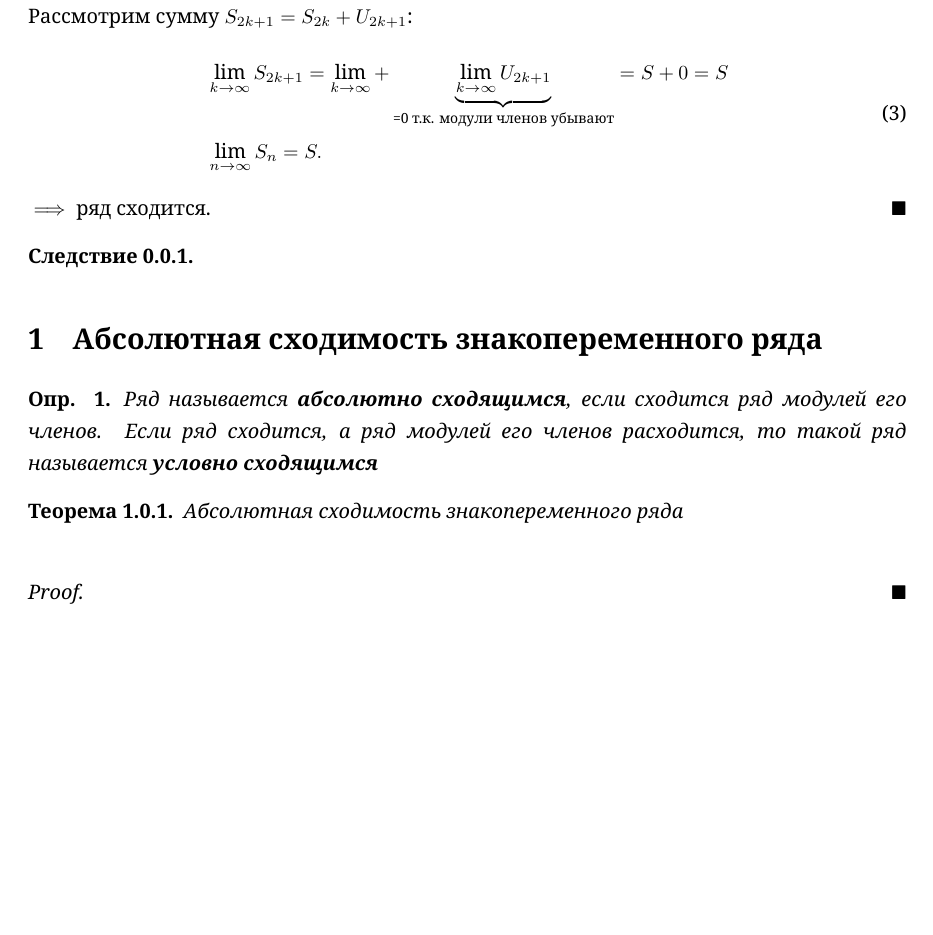
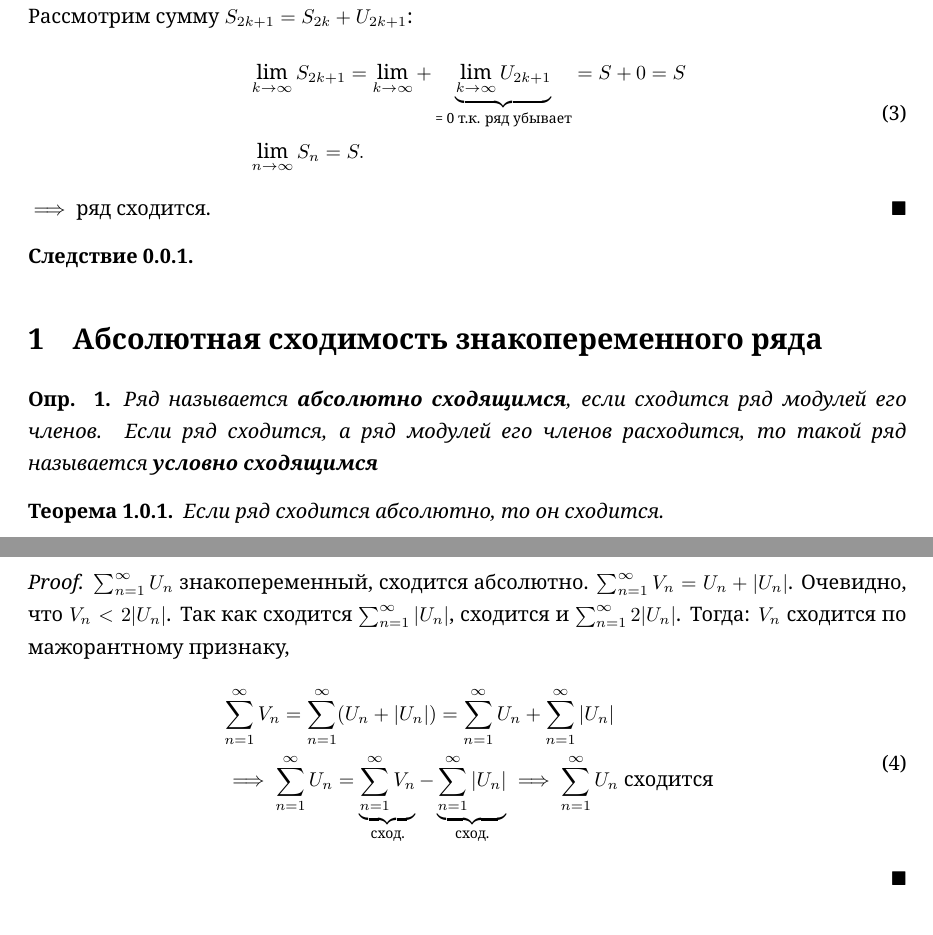
Before and after one commit to kimvlry/math-conspects, a LaTeX document (Series/src/02.tex): part of page 1 of 2 before the commit and two parts of pages 1 and 2 of 2 after it, the two joined at a grey line, cut so that both start at the same text, the shorter picture padded with empty space. The pictures show the PDF file Series/conspects/02.pdf that the author committed with the source.

Commit message:
add abs convergence thm

```diff
--- a/Series/src/02.tex
+++ b/Series/src/02.tex
@@ -32,7 +32,7 @@
         Рассмотрим сумму \(S_{2k+1} = S_{2k} + U_{2k+1}\):
         \begin{equation}
             \begin{align*}
-                &\lim_{k\to\infty} S_{2k+1} = \lim_{k\to\infty} + \underbrace{\lim_{k\to\infty}U_{2k+1}}_{\text{=0 т.к. модули членов убывают}} = S+0= S\\
+                &\lim_{k\to\infty} S_{2k+1} = \lim_{k\to\infty} + \underbrace{\lim_{k\to\infty}U_{2k+1}}_{\text{= 0 т.к. ряд убывает}} = S+0= S\\
                 &\lim_{n\to\infty}S_{n} = S.
             \end{align*}
         \end{equation}
@@ -54,9 +54,20 @@
 \end{opr}
 
 \begin{thm}
-    Абсолютная сходимость знакопеременного ряда\\
+    Если ряд сходится абсолютно, то он сходится.\\
     \begin{proof}
-
+        \(\sum_{n=1}^{\infty}U_{n}\) знакопеременный, сходится абсолютно.
+        \(\sum_{n=1}^{\infty}V_{n} = U_{n} + |U_{n}|\).
+        Очевидно, что \(V_{n} < 2|U_{n}|\).
+        Так как сходится \(\sum_{n=1}^{\infty} |U_{n}|\),
+        сходится и \(\sum_{n=1}^{\infty} 2|U_{n}|\).
+        Тогда: \(V_{n}\) сходится по мажорантному признаку,
+        \begin{equation}
+            \begin{align*}
+                &\sum_{n=1}^{\infty}V_{n} = \sum_{n=1}^{\infty}(U_{n} + |U_{n}|) = \sum_{n=1}^{\infty}U_{n} + \sum_{n=1}^{\infty}|U_{n}|\\
+                &\implies \sum_{n=1}^{\infty}U_{n} = \underbrace{\sum_{n=1}^{\infty}V_{n}}_{\text{сход.}} - \underbrace{\sum_{n=1}^{\infty}|U_{n}|}_{\text{сход.}} \implies \sum_{n=1}^{\infty}U_{n} \text{ сходится}
+            \end{align*}
+        \end{equation}
     \end{proof}
 \end{thm}
 
```
Also changed, not shown: Series/conspects/02.pdf.
